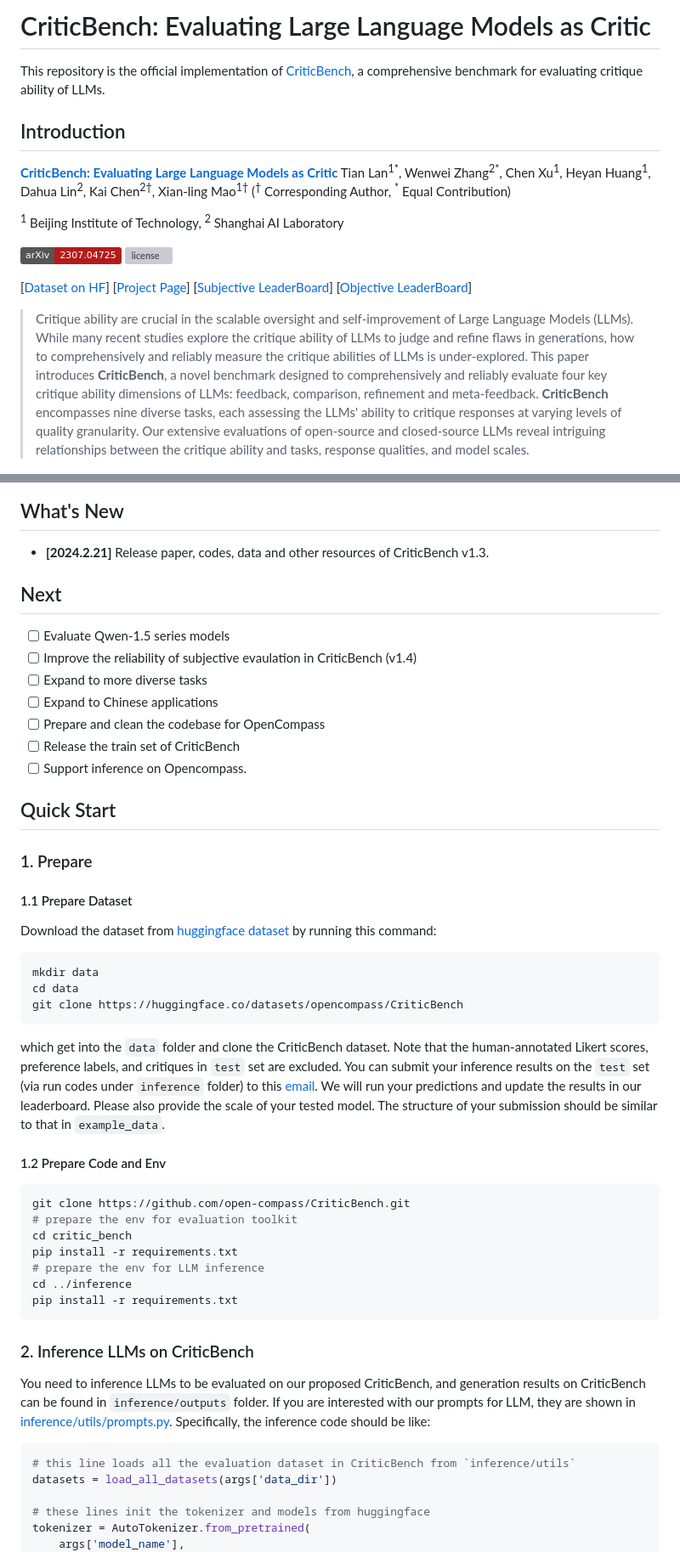
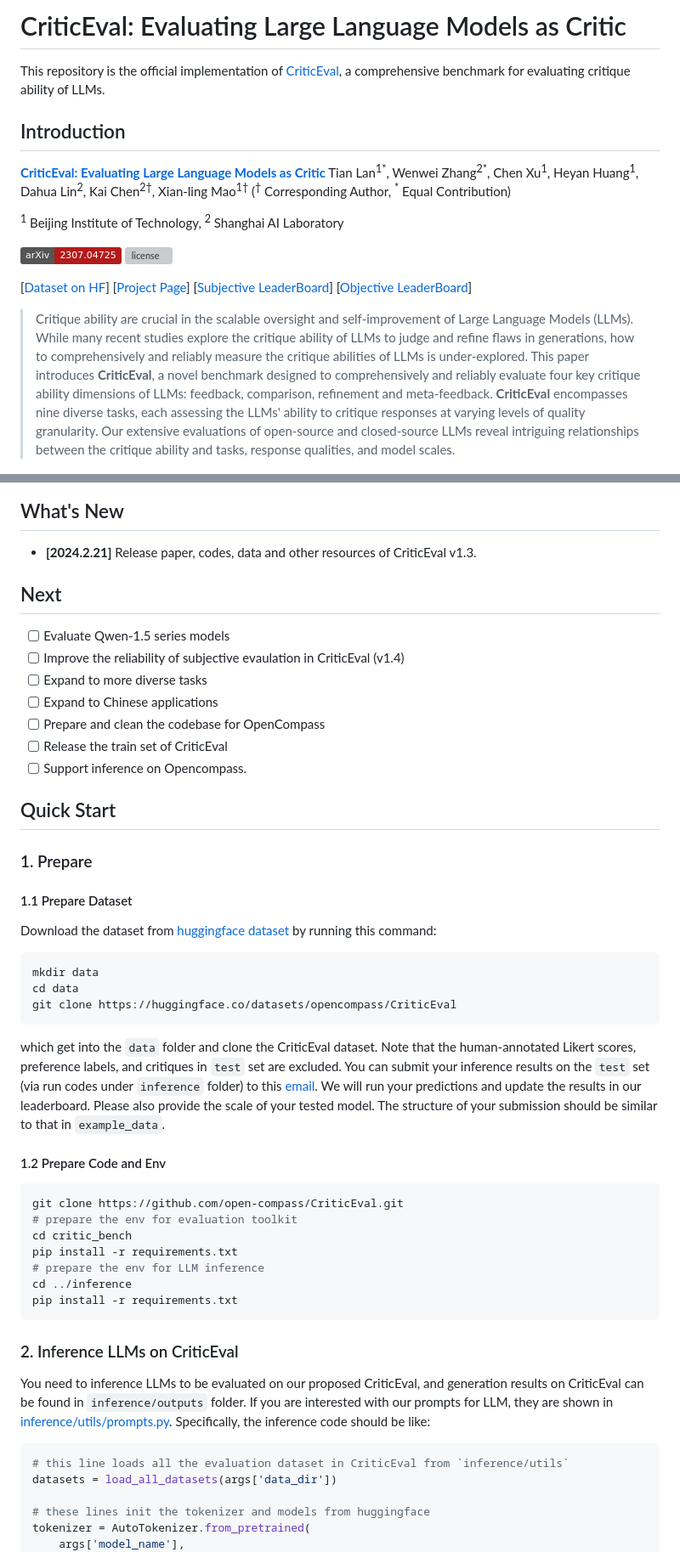
Before and after one commit to open-compass/CriticEval, a Markdown page: README.md, 2 parts joined by grey strips. Shown at 85% size. GitHub-like rendering; badges without logos; grey boxes are pictures that could not be loaded.

````diff
--- a/README.md
+++ b/README.md
@@ -1,10 +1,10 @@
-# CriticBench: Evaluating Large Language Models as Critic
+# CriticEval: Evaluating Large Language Models as Critic
 
-This repository is the official implementation of [CriticBench](https://arxiv.org/abs/2402.13764), a comprehensive benchmark for evaluating critique ability of LLMs.
+This repository is the official implementation of [CriticEval](https://arxiv.org/abs/2402.13764), a comprehensive benchmark for evaluating critique ability of LLMs.
 
 ## Introduction
 
-**[CriticBench: Evaluating Large Language Models as Critic](https://arxiv.org/abs/2402.13764)**
+**[CriticEval: Evaluating Large Language Models as Critic](https://arxiv.org/abs/2402.13764)**
 </br>
 Tian Lan<sup>1*</sup>,
 Wenwei Zhang<sup>2*</sup>,
@@ -25,22 +25,22 @@ Xian-ling Mao<sup>1†</sup>
 [[Subjective LeaderBoard](https://open-compass.github.io/CriticBench/leaderboard_subjective.html)]
 [[Objective LeaderBoard](https://open-compass.github.io/CriticBench/leaderboard_objective.html)]
 
-> Critique ability are crucial in the scalable oversight and self-improvement of Large Language Models (LLMs). While many recent studies explore the critique ability of LLMs to judge and refine flaws in generations, how to comprehensively and reliably measure the critique abilities of LLMs is under-explored. This paper introduces <b>CriticBench</b>, a novel benchmark designed to comprehensively and reliably evaluate four key critique ability dimensions of LLMs: feedback, comparison, refinement and meta-feedback. <b>CriticBench</b> encompasses nine diverse tasks, each assessing the LLMs' ability to critique responses at varying levels of quality granularity. Our extensive evaluations of open-source and closed-source LLMs reveal intriguing relationships between the critique ability and tasks, response qualities, and model scales.
+> Critique ability are crucial in the scalable oversight and self-improvement of Large Language Models (LLMs). While many recent studies explore the critique ability of LLMs to judge and refine flaws in generations, how to comprehensively and reliably measure the critique abilities of LLMs is under-explored. This paper introduces <b>CriticEval</b>, a novel benchmark designed to comprehensively and reliably evaluate four key critique ability dimensions of LLMs: feedback, comparison, refinement and meta-feedback. <b>CriticEval</b> encompasses nine diverse tasks, each assessing the LLMs' ability to critique responses at varying levels of quality granularity. Our extensive evaluations of open-source and closed-source LLMs reveal intriguing relationships between the critique ability and tasks, response qualities, and model scales.
 
 <img src="./figs/overview.png" alt="overview" align=center />
 
 ## What's New
 
-* **[2024.2.21]** Release paper, codes, data and other resources of CriticBench v1.3.
+* **[2024.2.21]** Release paper, codes, data and other resources of CriticEval v1.3.
 
 ## Next
 
 - [ ] Evaluate Qwen-1.5 series models
-- [ ] Improve the reliability of subjective evaulation in CriticBench (v1.4)
+- [ ] Improve the reliability of subjective evaulation in CriticEval (v1.4)
 - [ ] Expand to more diverse tasks
 - [ ] Expand to Chinese applications
 - [ ] Prepare and clean the codebase for OpenCompass
-- [ ] Release the train set of CriticBench
+- [ ] Release the train set of CriticEval
 - [ ] Support inference on Opencompass.
 
 ## Quick Start
@@ -53,9 +53,9 @@ Download the dataset from [huggingface dataset](https://huggingface.co/datasets/
 ```bash
 mkdir data
 cd data
-git clone https://huggingface.co/datasets/opencompass/CriticBench
+git clone https://huggingface.co/datasets/opencompass/CriticEval
 ```
-which get into the `data` folder and clone the CriticBench dataset.
+which get into the `data` folder and clone the CriticEval dataset.
 Note that the human-annotated Likert scores, preference labels, and critiques in `test` set are excluded.
 You can submit your inference results on the `test` set (via run codes under `inference` folder) to this [email](lantiangmftby@gmail.com). We will run your predictions and update the results in our leaderboard. Please also provide the scale of your tested model.
 The structure of your submission should be similar to that in `example_data`.
@@ -63,7 +63,7 @@ The structure of your submission should be similar to that in `example_data`.
 #### 1.2 Prepare Code and Env
 
 ```bash
-git clone https://github.com/open-compass/CriticBench.git
+git clone https://github.com/open-compass/CriticEval.git
 # prepare the env for evaluation toolkit
 cd critic_bench
 pip install -r requirements.txt
@@ -72,13 +72,13 @@ cd ../inference
 pip install -r requirements.txt
 ```
 
-### 2. Inference LLMs on CriticBench
+### 2. Inference LLMs on CriticEval
 
-You need to inference LLMs to be evaluated on our proposed CriticBench, and generation results on CriticBench can be found in `inference/outputs` folder.
+You need to inference LLMs to be evaluated on our proposed CriticEval, and generation results on CriticEval can be found in `inference/outputs` folder.
 If you are interested with our prompts for LLM, they are shown in [inference/utils/prompts.py](inference/utils/prompts.py).
 Specifically, the inference code should be like:
 ```python
-# this line loads all the evaluation dataset in CriticBench from `inference/utils`
+# this line loads all the evaluation dataset in CriticEval from `inference/utils`
 datasets = load_all_datasets(args['data_dir'])
 
 # these lines init the tokenizer and models from huggingface
````
Also changed, not shown: other parts of README.md (+13 -13 lines).
